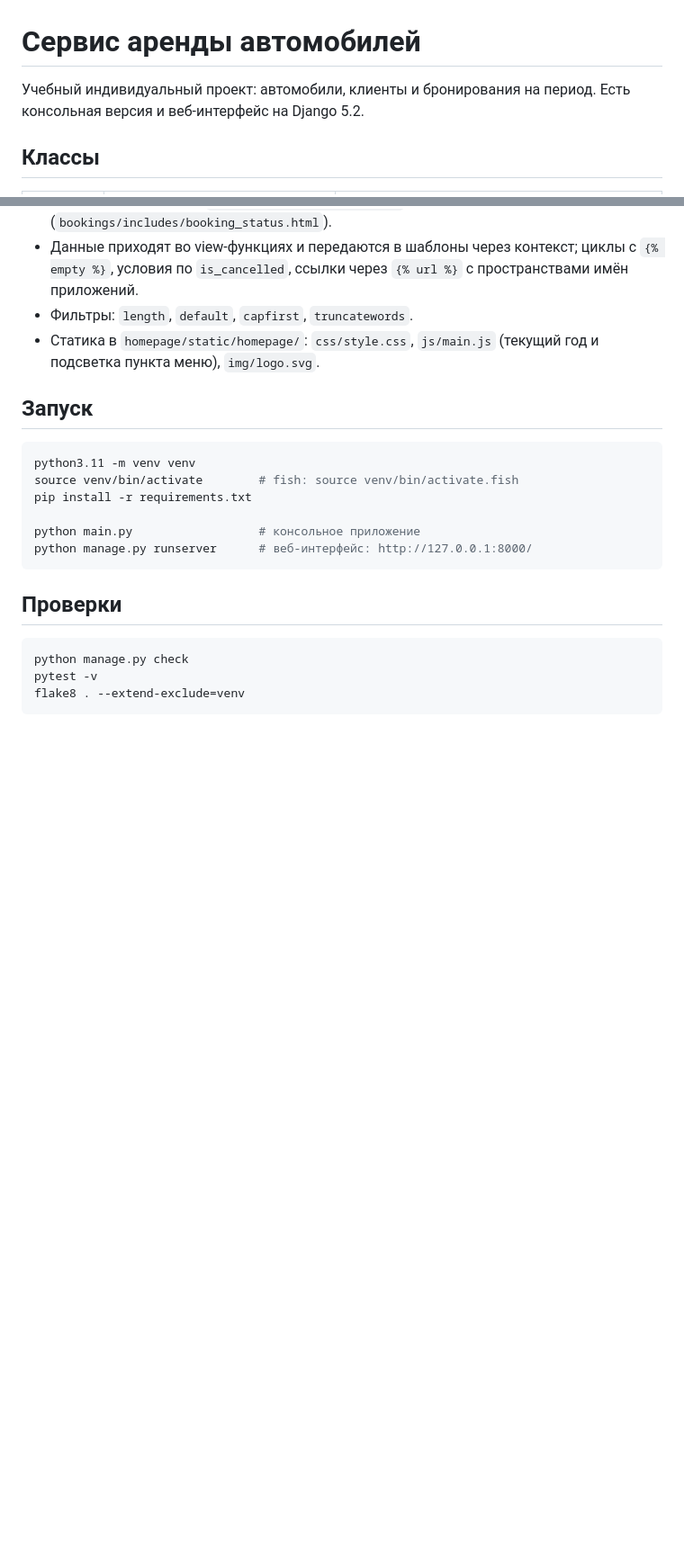
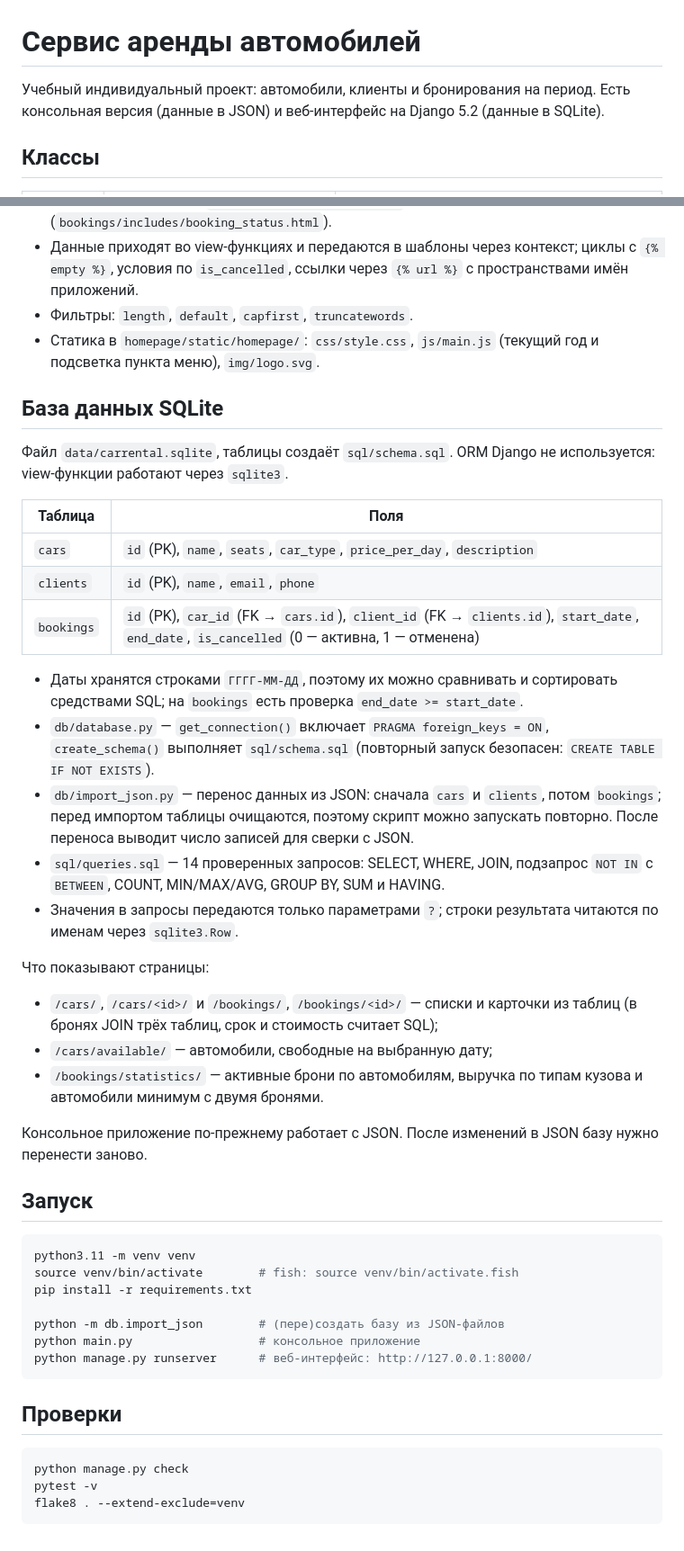
Before and after one commit to i-fyod/car_rental, a Markdown page: README.md, 2 parts joined by grey strips. Shown at 90% size. Drawn GitHub-style; blank space fills up the shorter version.

Commit message:
PR7: update README

````diff
--- a/README.md
+++ b/README.md
@@ -1,7 +1,7 @@
 # Сервис аренды автомобилей
 
 Учебный индивидуальный проект: автомобили, клиенты и бронирования на период.
-Есть консольная версия и веб-интерфейс на Django 5.2.
+Есть консольная версия (данные в JSON) и веб-интерфейс на Django 5.2 (данные в SQLite).
 
 ## Классы
 
@@ -59,6 +60,30 @@ Django-приложения не используют ORM и базу данны
 - Фильтры: `length`, `default`, `capfirst`, `truncatewords`.
 - Статика в `homepage/static/homepage/`: `css/style.css`, `js/main.js` (текущий год и подсветка пункта меню), `img/logo.svg`.
 
+## База данных SQLite
+
+Файл `data/carrental.sqlite`, таблицы создаёт `sql/schema.sql`. ORM Django не используется: view-функции работают через `sqlite3`.
+
+| Таблица | Поля |
+|---|---|
+| `cars` | `id` (PK), `name`, `seats`, `car_type`, `price_per_day`, `description` |
+| `clients` | `id` (PK), `name`, `email`, `phone` |
+| `bookings` | `id` (PK), `car_id` (FK → `cars.id`), `client_id` (FK → `clients.id`), `start_date`, `end_date`, `is_cancelled` (0 — активна, 1 — отменена) |
+
+- Даты хранятся строками `ГГГГ-ММ-ДД`, поэтому их можно сравнивать и сортировать средствами SQL; на `bookings` есть проверка `end_date >= start_date`.
+- `db/database.py` — `get_connection()` включает `PRAGMA foreign_keys = ON`, `create_schema()` выполняет `sql/schema.sql` (повторный запуск безопасен: `CREATE TABLE IF NOT EXISTS`).
+- `db/import_json.py` — перенос данных из JSON: сначала `cars` и `clients`, потом `bookings`; перед импортом таблицы очищаются, поэтому скрипт можно запускать повторно. После переноса выводит число записей для сверки с JSON.
+- `sql/queries.sql` — 14 проверенных запросов: SELECT, WHERE, JOIN, подзапрос `NOT IN` с `BETWEEN`, COUNT, MIN/MAX/AVG, GROUP BY, SUM и HAVING.
+- Значения в запросы передаются только параметрами `?`; строки результата читаются по именам через `sqlite3.Row`.
+
+Что показывают страницы:
+
+- `/cars/`, `/cars/<id>/` и `/bookings/`, `/bookings/<id>/` — списки и карточки из таблиц (в бронях JOIN трёх таблиц, срок и стоимость считает SQL);
+- `/cars/available/` — автомобили, свободные на выбранную дату;
+- `/bookings/statistics/` — активные брони по автомобилям, выручка по типам кузова и автомобили минимум с двумя бронями.
+
+Консольное приложение по-прежнему работает с JSON. После изменений в JSON базу нужно перенести заново.
+
 ## Запуск
 
 ```bash
@@ -66,6 +91,7 @@ python3.11 -m venv venv
 source venv/bin/activate        # fish: source venv/bin/activate.fish
 pip install -r requirements.txt
 
+python -m db.import_json        # (пере)создать базу из JSON-файлов
 python main.py                  # консольное приложение
 python manage.py runserver      # веб-интерфейс: http://127.0.0.1:8000/
 ```
````
Also changed, not shown: other parts of README.md (+6 -5 lines).
